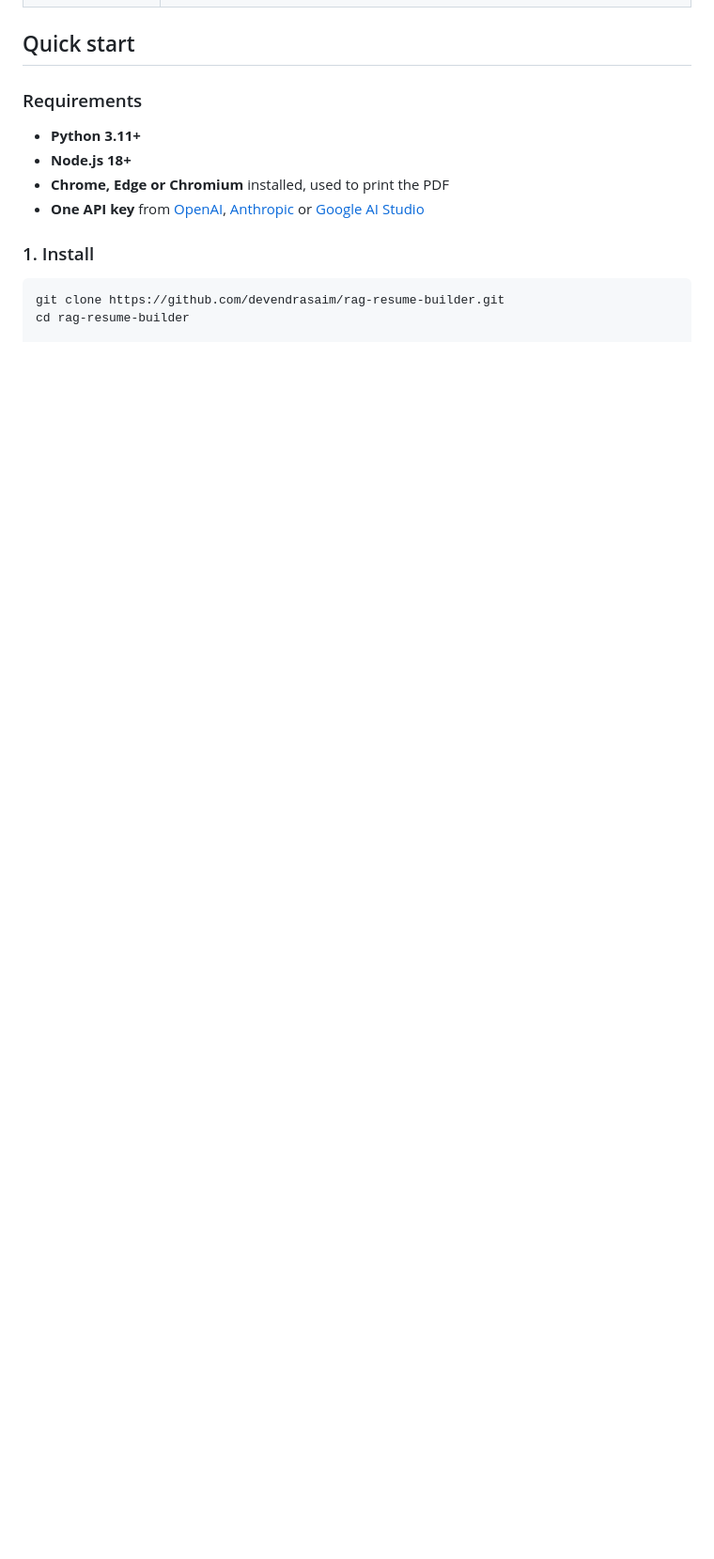
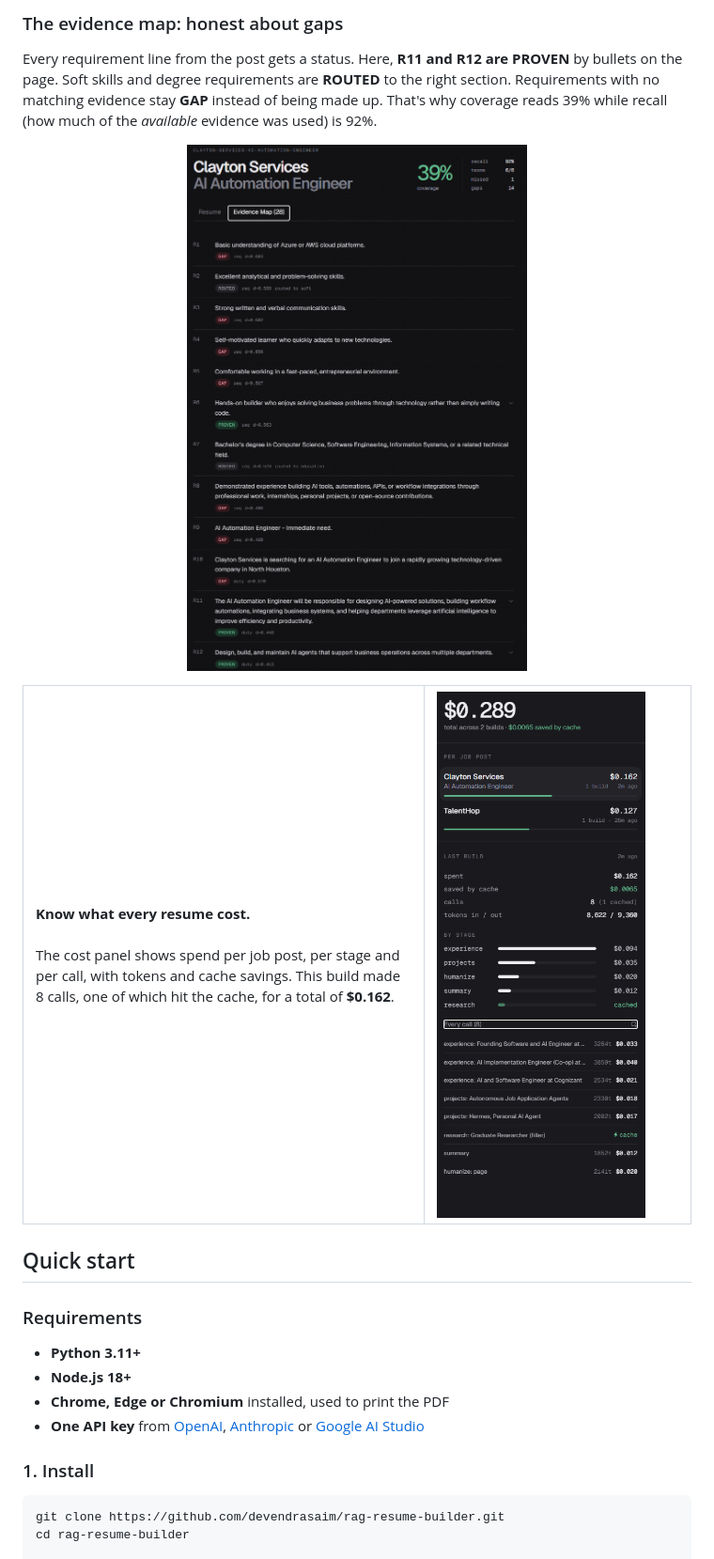
Before and after one commit to devendrasaim/rag-resume-builder, a Markdown page: README.md, the part around one of its changes. Shown at 94% size. Rendered like a GitHub page; pictures changed too: docs/screenshots/cost-panel.png (added), docs/screenshots/evidence-map.png (added); blank space fills up the shorter version.

```diff
--- a/README.md
+++ b/README.md
@@ -59,3 +103,26 @@ This app takes the opposite approach:
+### The evidence map: honest about gaps
+
+Every requirement line from the post gets a status. Here, **R11 and R12 are PROVEN** by bullets on the page.
+Soft skills and degree requirements are **ROUTED** to the right section. Requirements with no matching
+evidence stay **GAP** instead of being made up. That's why coverage reads 39% while recall (how much of the
+*available* evidence was used) is 92%.
+
+<p align="center">
+  <img src="docs/screenshots/evidence-map.png" alt="Evidence map listing requirements R1 to R12 with PROVEN, GAP and ROUTED labels and retrieval distances" width="70%">
+</p>
+
+<table>
+  <tr>
+    <td valign="top">
+      <b>Know what every resume cost.</b><br><br>
+      The cost panel shows spend per job post, per stage and per call, with tokens and cache savings.
+      This build made 8 calls, one of which hit the cache, for a total of <b>$0.162</b>.
+    </td>
+    <td width="40%" valign="top">
+      <img src="docs/screenshots/cost-panel.png" alt="Cost panel: $0.289 across 2 builds, per-stage and per-call breakdown">
+    </td>
+  </tr>
+</table>
 
 ## Quick start
 
```
Also changed, not shown: other parts of README.md (+44 -0 lines), docs/screenshots/app-overview.png (added), docs/screenshots/pipeline-done.png (added), docs/screenshots/pipeline-running.png (added).
